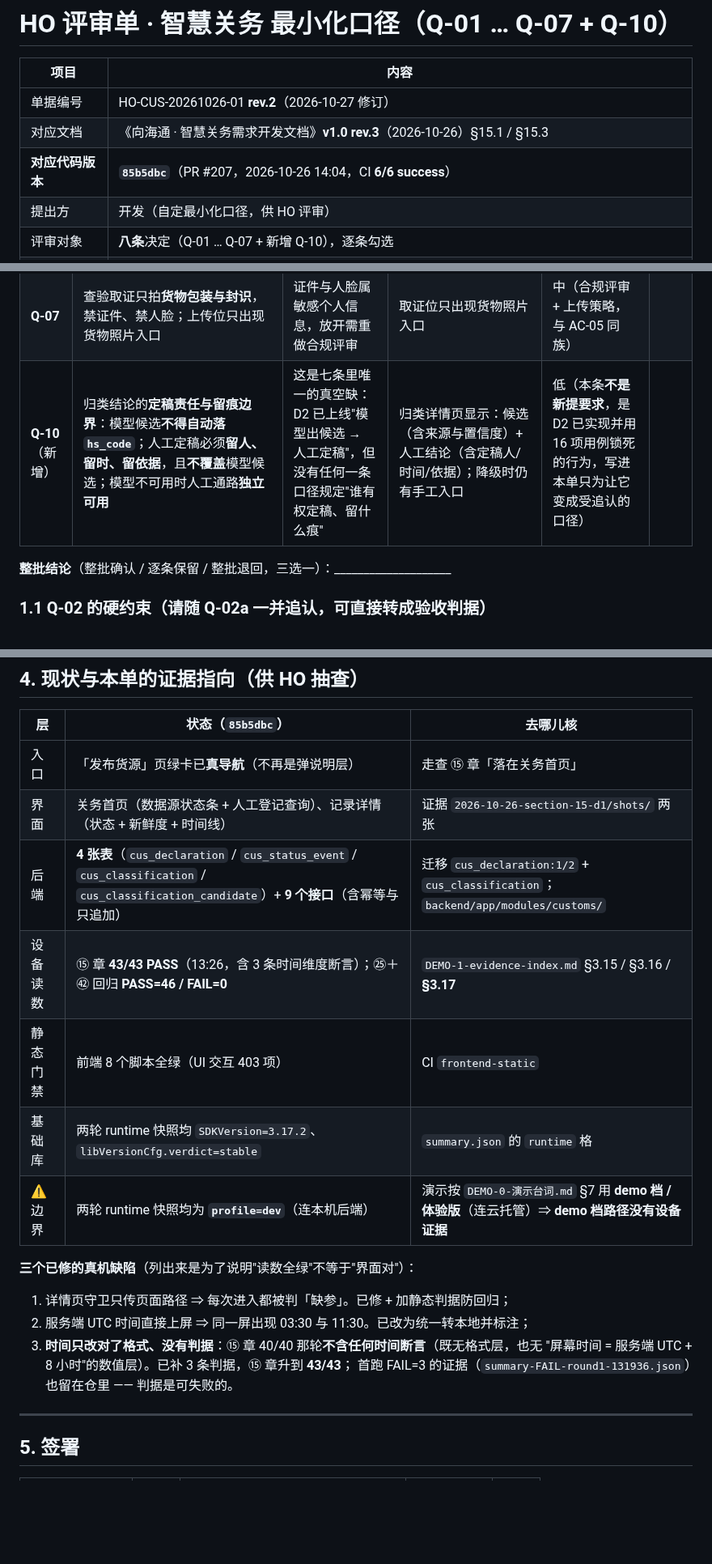
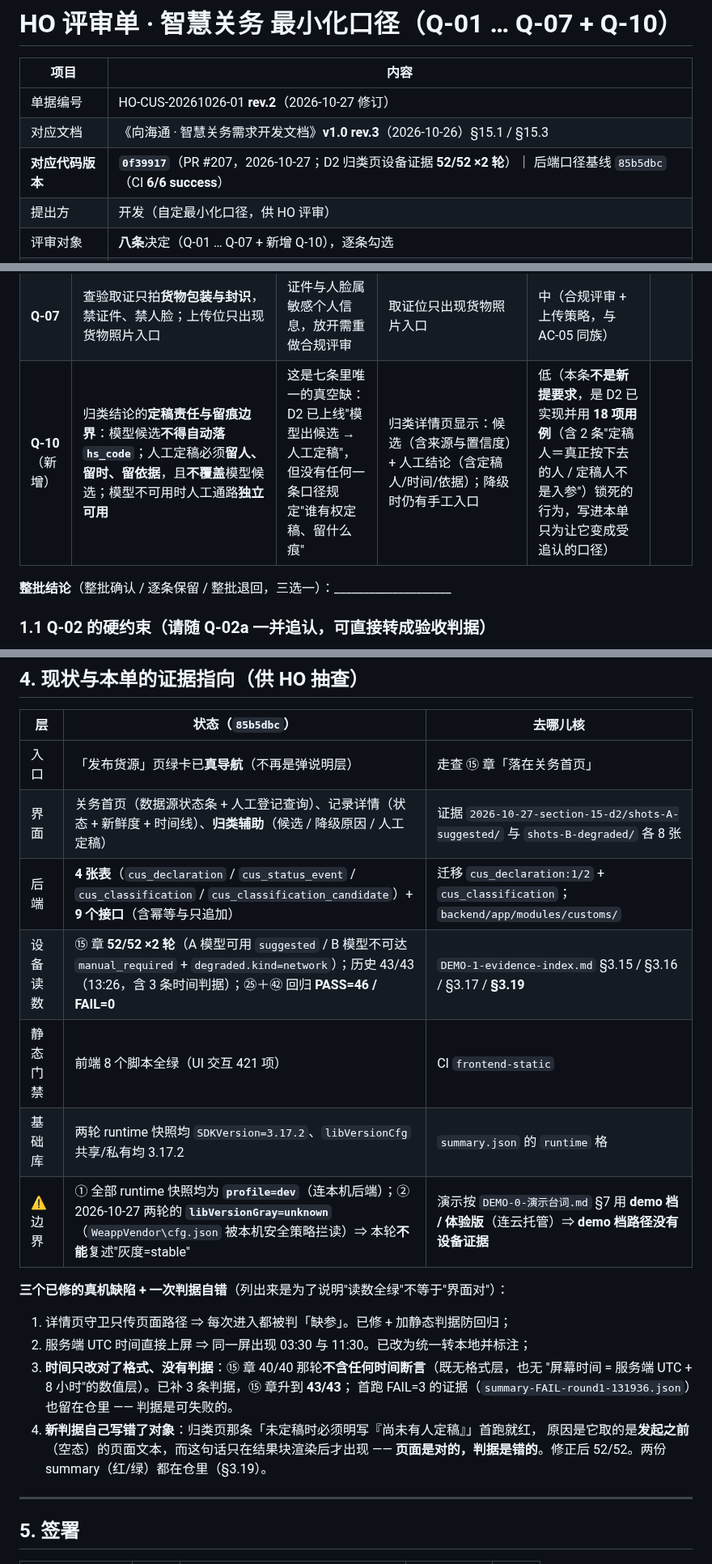
Before and after one commit to mo21cn/mo21cn-pinglu-didi, a Markdown page: docs/customs/HO-评审单-智慧关务Q1-Q7-20261026.md, 3 parts joined by grey strips. Shown at 81% size. Rendered like a GitHub page; blank space fills up the shorter version.

```diff
--- a/docs/customs/HO-评审单-智慧关务Q1-Q7-20261026.md
+++ b/docs/customs/HO-评审单-智慧关务Q1-Q7-20261026.md
@@ -4,7 +4,7 @@
 | --- | --- |
 | 单据编号 | HO-CUS-20261026-01 **rev.2**（2026-10-27 修订） |
 | 对应文档 | 《向海通 · 智慧关务需求开发文档》**v1.0 rev.3**（2026-10-26）§15.1 / §15.3 |
-| **对应代码版本** | **`85b5dbc`**（PR #207，2026-10-26 14:04，CI **6/6 success**） |
+| **对应代码版本** | **`0f39917`**（PR #207，2026-10-27；D2 归类页设备证据 **52/52 ×2 轮**）｜ 后端口径基线 `85b5dbc`（CI **6/6 success**） |
 | 提出方 | 开发（自定最小化口径，供 HO 评审） |
 | 评审对象 | **八条**决定（Q-01 … Q-07 + 新增 Q-10），逐条勾选 |
 | 性质 | ⛔ 这几条**不是**甲方书面确认，是我方为做出"可演示切片"自定的取舍；本单只请 HO **追认或否决**，不请其替代甲方签字 |
@@ -54,7 +54,7 @@ rev.1 写于 10-26 11:57，此后代码又走了 5 个提交（`292481e` D2 归
 | **Q-05** | 演示期免费，不做计费 / 订阅 / 账单界面 | 计费与本切片零耦合 | 无账单相关界面 | 低（独立模块） | |
 | **Q-06** | 自造脱敏样例（虚构单号 / 品名 / 船名） | 用真实单据要过脱敏评审，且不能录屏、不能入库当证据 | 演示数据可公开、可录屏、可入库 | 低（只换种子数据） | |
 | **Q-07** | 查验取证只拍**货物包装与封识**，禁证件、禁人脸；上传位只出现货物照片入口 | 证件与人脸属敏感个人信息，放开需重做合规评审 | 取证位只出现货物照片入口 | 中（合规评审 + 上传策略，与 AC-05 同族） | |
-| **Q-10**（新增） | 归类结论的**定稿责任与留痕边界**：模型候选**不得自动落 `hs_code`**；人工定稿必须**留人、留时、留依据**，且**不覆盖**模型候选；模型不可用时人工通路**独立可用** | 这是七条里唯一的真空缺：D2 已上线"模型出候选 → 人工定稿"，但没有任何一条口径规定"谁有权定稿、留什么痕" | 归类详情页显示：候选（含来源与置信度）+ 人工结论（含定稿人/时间/依据）；降级时仍有手工入口 | 低（本条**不是新提要求**，是 D2 已实现并用 16 项用例锁死的行为，写进本单只为让它变成受追认的口径） | |
+| **Q-10**（新增） | 归类结论的**定稿责任与留痕边界**：模型候选**不得自动落 `hs_code`**；人工定稿必须**留人、留时、留依据**，且**不覆盖**模型候选；模型不可用时人工通路**独立可用** | 这是七条里唯一的真空缺：D2 已上线"模型出候选 → 人工定稿"，但没有任何一条口径规定"谁有权定稿、留什么痕" | 归类详情页显示：候选（含来源与置信度）+ 人工结论（含定稿人/时间/依据）；降级时仍有手工入口 | 低（本条**不是新提要求**，是 D2 已实现并用 **18 项用例**（含 2 条"定稿人＝真正按下去的人 / 定稿人不是入参"）锁死的行为，写进本单只为让它变成受追认的口径） | |
 
 **整批结论**（整批确认 / 逐条保留 / 整批退回，三选一）：____________________
 
@@ -135,20 +149,23 @@ rev.1 写于 10-26 11:57，此后代码又走了 5 个提交（`292481e` D2 归
 | 层 | 状态（`85b5dbc`） | 去哪儿核 |
 | --- | --- | --- |
 | 入口 | 「发布货源」页绿卡已**真导航**（不再是弹说明层） | 走查 ⑮ 章「落在关务首页」 |
-| 界面 | 关务首页（数据源状态条 + 人工登记查询）、记录详情（状态 + 新鲜度 + 时间线） | 证据 `2026-10-26-section-15-d1/shots/` 两张 |
+| 界面 | 关务首页（数据源状态条 + 人工登记查询）、记录详情（状态 + 新鲜度 + 时间线）、**归类辅助**（候选 / 降级原因 / 人工定稿） | 证据 `2026-10-27-section-15-d2/shots-A-suggested/` 与 `shots-B-degraded/` 各 8 张 |
 | 后端 | **4 张表**（`cus_declaration` / `cus_status_event` / `cus_classification` / `cus_classification_candidate`）+ **9 个接口**（含幂等与只追加） | 迁移 `cus_declaration:1/2` + `cus_classification`；`backend/app/modules/customs/` |
-| 设备读数 | ⑮ 章 **43/43 PASS**（13:26，含 3 条时间维度断言）；㉕＋㊷ 回归 **PASS=46 / FAIL=0** | `DEMO-1-evidence-index.md` §3.15 / §3.16 / **§3.17** |
-| 静态门禁 | 前端 8 个脚本全绿（UI 交互 403 项） | CI `frontend-static` |
-| 基础库 | 两轮 runtime 快照均 `SDKVersion=3.17.2`、`libVersionCfg.verdict=stable` | `summary.json` 的 `runtime` 格 |
-| ⚠️ 边界 | 两轮 runtime 快照均为 **`profile=dev`**（连本机后端） | 演示按 `DEMO-0-演示台词.md` §7 用 **demo 档 / 体验版**（连云托管）⇒ **demo 档路径没有设备证据** |
+| 设备读数 | ⑮ 章 **52/52 ×2 轮**（A 模型可用 `suggested` / B 模型不可达 `manual_required` + `degraded.kind=network`）；历史 43/43（13:26，含 3 条时间判据）；㉕＋㊷ 回归 **PASS=46 / FAIL=0** | `DEMO-1-evidence-index.md` §3.15 / §3.16 / §3.17 / **§3.19** |
+| 静态门禁 | 前端 8 个脚本全绿（UI 交互 421 项） | CI `frontend-static` |
+| 基础库 | 两轮 runtime 快照均 `SDKVersion=3.17.2`、`libVersionCfg` 共享/私有均 3.17.2 | `summary.json` 的 `runtime` 格 |
+| ⚠️ 边界 | ① 全部 runtime 快照均为 **`profile=dev`**（连本机后端）；② 2026-10-27 两轮的 **`libVersionGray=unknown`**（`WeappVendor\cfg.json` 被本机安全策略拦读）⇒ 本轮**不能**复述"灰度=stable" | 演示按 `DEMO-0-演示台词.md` §7 用 **demo 档 / 体验版**（连云托管）⇒ **demo 档路径没有设备证据** |
 
-**三个已修的真机缺陷**（列出来是为了说明"读数全绿"不等于"界面对"）：
+**三个已修的真机缺陷 + 一次判据自错**（列出来是为了说明"读数全绿"不等于"界面对"）：
 
 1. 详情页守卫只传页面路径 ⇒ 每次进入都被判「缺参」。已修 + 加静态判据防回归；
 2. 服务端 UTC 时间直接上屏 ⇒ 同一屏出现 03:30 与 11:30。已改为统一转本地并标注；
 3. **时间只改对了格式、没有判据**：⑮ 章 40/40 那轮**不含任何时间断言**（既无格式层，也无
    "屏幕时间 = 服务端 UTC + 8 小时"的数值层）。已补 3 条判据，⑮ 章升到 **43/43**；
    首跑 FAIL=3 的证据（`summary-FAIL-round1-131936.json`）也留在仓里 —— 判据是可失败的。
+4. **新判据自己写错了对象**：归类页那条「未定稿时必须明写『尚未有人定稿』」首跑就红，
+   原因是它取的是**发起之前**（空态）的页面文本，而这句话只在结果块渲染后才出现 ——
+   **页面是对的，判据是错的**。修正后 52/52。两份 summary（红/绿）都在仓里（§3.19）。
 
 ---
 
```
Also changed, not shown: other parts of docs/customs/HO-评审单-智慧关务Q1-Q7-20261026.md (+22 -8 lines).
